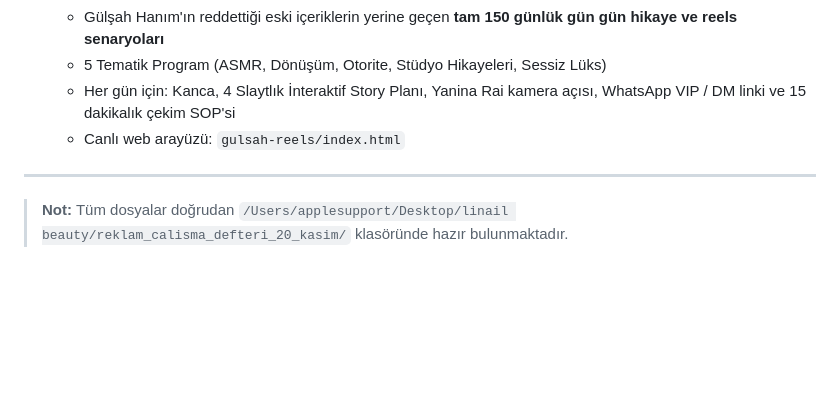
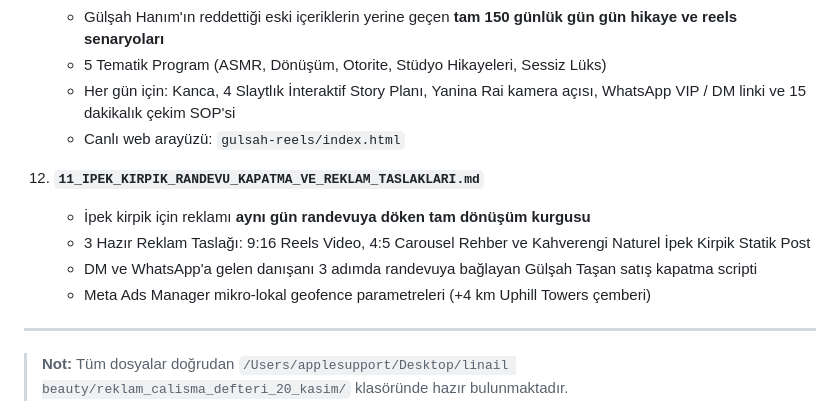
Before and after one commit to ramazantsnn-byte/linail-beauty, a Markdown page: reklam_calisma_defteri_20_kasim/README.md, the part around the change. Rendered like a GitHub page; blank space fills up the shorter version.

Commit message:
feat(ads): add comprehensive lash extension appointment-closing drafts and whatsapp sales scripts

```diff
--- a/reklam_calisma_defteri_20_kasim/README.md
+++ b/reklam_calisma_defteri_20_kasim/README.md
@@ -63,6 +63,12 @@ Bu klasör, 20 Kasım günü reklamları yayına alırken **sıfır kafa karış
     - Her gün için: Kanca, 4 Slaytlık İnteraktif Story Planı, Yanina Rai kamera açısı, WhatsApp VIP / DM linki ve 15 dakikalık çekim SOP'si
     - Canlı web arayüzü: `gulsah-reels/index.html`
 
+12. **`11_IPEK_KIRPIK_RANDEVU_KAPATMA_VE_REKLAM_TASLAKLARI.md`**
+    - İpek kirpik için reklamı **aynı gün randevuya döken tam dönüşüm kurgusu**
+    - 3 Hazır Reklam Taslağı: 9:16 Reels Video, 4:5 Carousel Rehber ve Kahverengi Naturel İpek Kirpik Statik Post
+    - DM ve WhatsApp'a gelen danışanı 3 adımda randevuya bağlayan Gülşah Taşan satış kapatma scripti
+    - Meta Ads Manager mikro-lokal geofence parametreleri (+4 km Uphill Towers çemberi)
+
 ---
 
 > **Not:** Tüm dosyalar doğrudan `/Users/applesupport/Desktop/linail beauty/reklam_calisma_defteri_20_kasim/` klasöründe hazır bulunmaktadır.
```
Also changed, not shown: reklam_calisma_defteri_20_kasim/11_IPEK_KIRPIK_RANDEVU_KAPATMA_VE_REKLAM_TASLAKLARI.md (added, +192 -0 lines).
